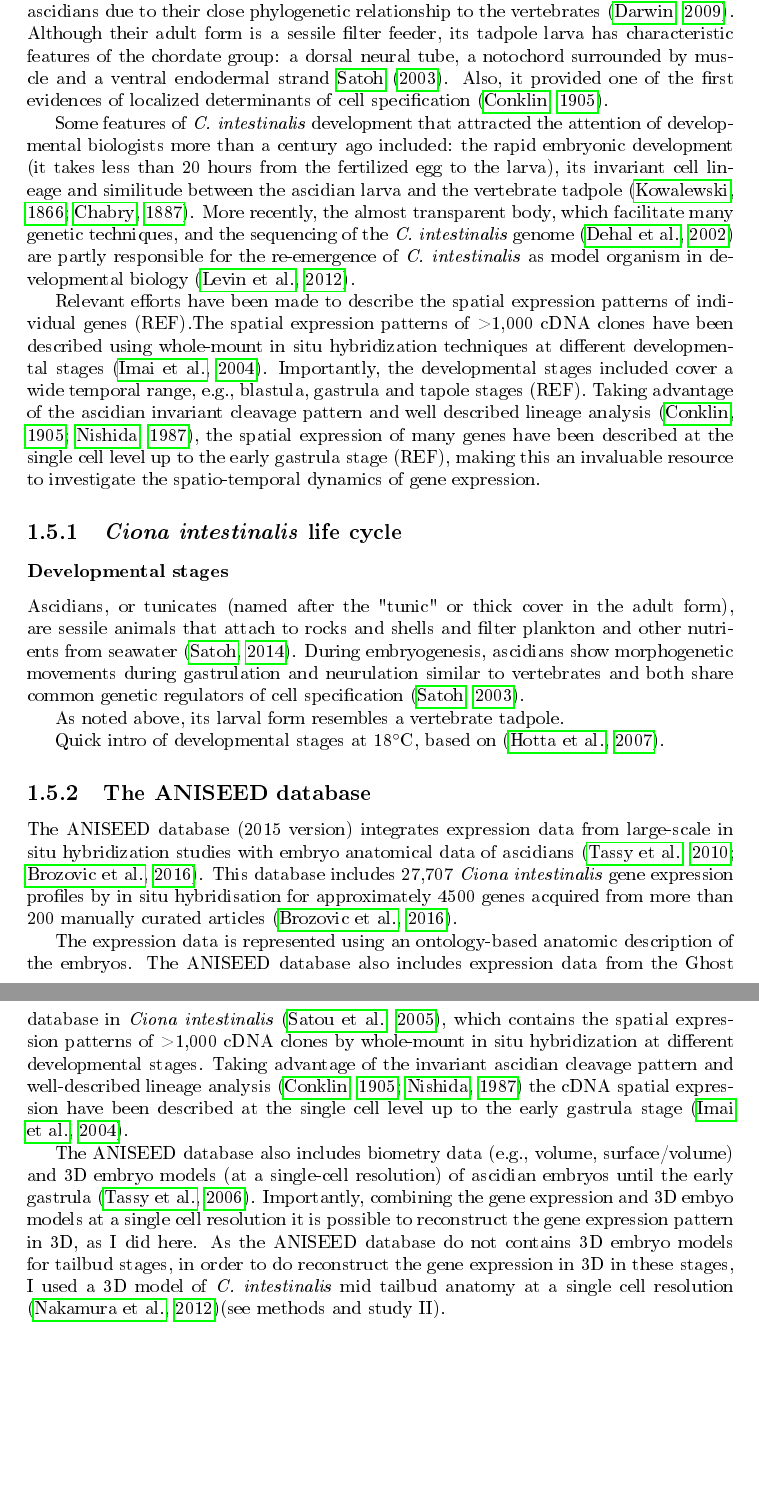
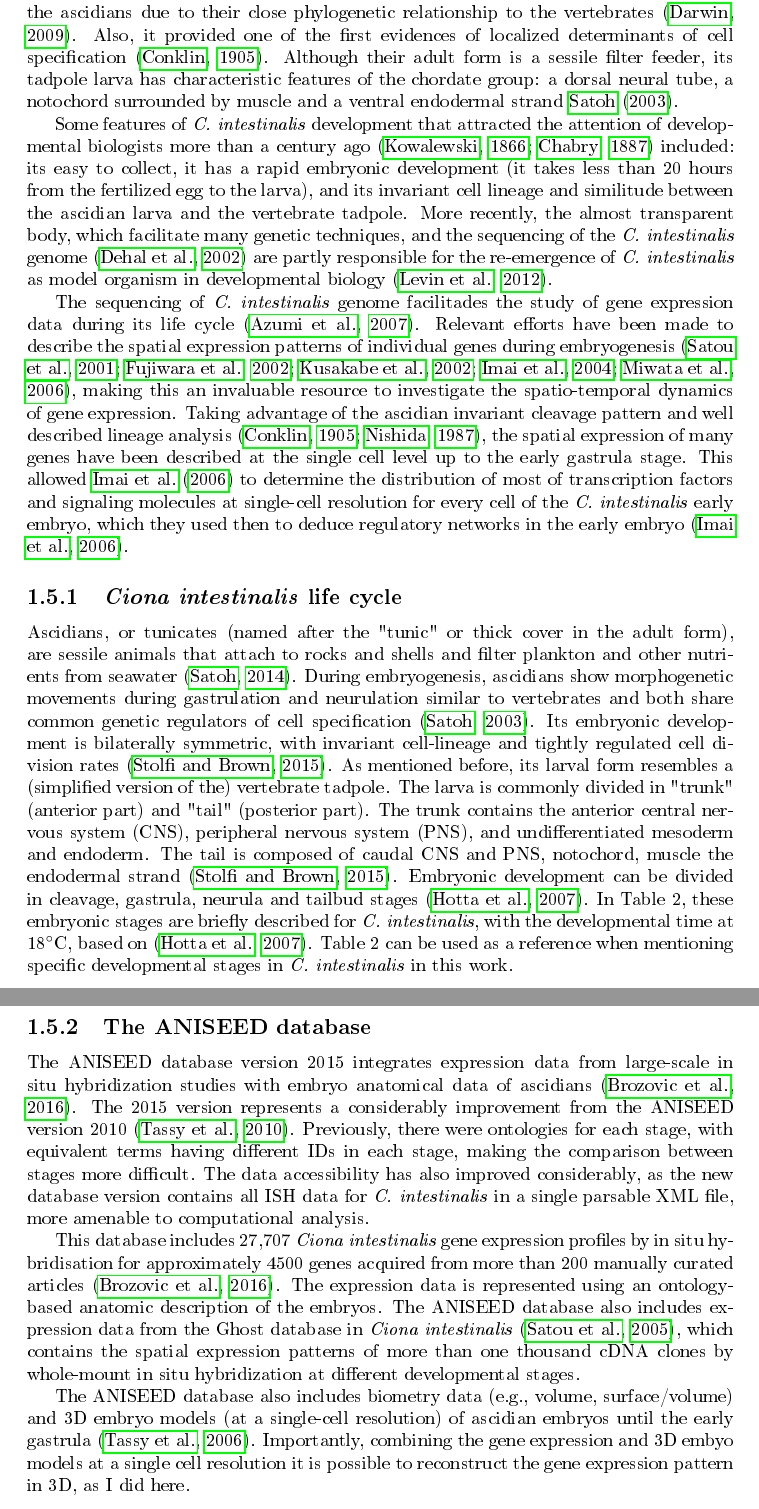
Before and after one commit to irepansalvador/Thesis, a LaTeX thesis (Thesis_structure.tex, which reads Parts/Literature_ciona.tex): two parts of pages 35 and 37 of 71, joined at a grey line, cut so that both start at the same text, the shorter picture padded with empty space. The pictures show the PDF file Thesis_structure.pdf that the author committed with the source.

Commit message:
CIONA. Intro, mods (COMPLETE)

```diff
--- a/Parts/Literature_ciona.tex
+++ b/Parts/Literature_ciona.tex
@@ -1,30 +1,27 @@
 
 	The ascidian \textit{Ciona intestinalis}, a marine invertebrate animal, has a long history in developmental biology and evolutionary biology.
-	Darwin highlighted the importance of the ascidians due to their close phylogenetic relationship to the vertebrates \citep{Darwin20009}. Although their adult form is a sessile filter feeder, its tadpole larva has characteristic features of the chordate group: a dorsal neural tube, a notochord surrounded by muscle and a ventral endodermal strand \cite{Satoh2003}. Also, it provided one of the first evidences of localized determinants of cell specification \citep{Conklin1905}.
+	Darwin highlighted the importance of the ascidians due to their close phylogenetic relationship to the vertebrates \citep{Darwin20009}. Also, it provided one of the first evidences of localized determinants of cell specification \citep{Conklin1905}. Although their adult form is a sessile filter feeder, its tadpole larva has characteristic features of the chordate group: a dorsal neural tube, a notochord surrounded by muscle and a ventral endodermal strand \cite{Satoh2003}.
 
-	Some features of \textit{C. intestinalis} development that attracted the attention of developmental biologists more than a century ago included: the rapid embryonic development (it takes less than 20 hours from the fertilized egg to the larva), its invariant cell lineage and similitude between the ascidian larva and the vertebrate tadpole \citep{kowalewski1866entwicklungsgeschichte,chabry1887contribution}.
+	Some features of \textit{C. intestinalis} development that attracted the attention of developmental biologists more than a century ago \citep{kowalewski1866entwicklungsgeschichte,chabry1887contribution} included: its easy to collect, it has a rapid embryonic development (it takes less than 20 hours from the fertilized egg to the larva), and its invariant cell lineage and similitude between the ascidian larva and the vertebrate tadpole.
 	More recently, the almost transparent body, which facilitate many genetic techniques, and the sequencing of the \textit{C. intestinalis} genome \citep{Dehal2002} are partly responsible for the re-emergence of \textit{C. intestinalis} as model organism in developmental biology \citep{Levin2012}.
 
-Relevant efforts have been made to describe the spatial expression patterns of individual genes (REF).The spatial expression patterns of  >1,000 cDNA clones have been described using whole-mount in situ hybridization techniques at different developmental stages \citep{Imai2004}. Importantly, the developmental stages included cover a wide temporal range, e.g., blastula, gastrula and tapole stages \citep{Satou2005}.
-	 Taking advantage of the ascidian invariant cleavage pattern and well described lineage analysis \citep{Conklin1905,Nishida1987}, the spatial expression of many genes have been described at the single cell level up to the early gastrula stage (REF), making this an invaluable resource to investigate the spatio-temporal dynamics of gene expression.
-
-
+The sequencing of \textit{C. intestinalis} genome facilitades the study of gene expression data during its life cycle \citep{Azumi2007}. Relevant efforts have been made to describe the spatial expression patterns of individual genes during embryogenesis \citep{Satou2001,Fujiwara2002,Kusakabe2002,Imai2004,Miwata2006}, making this an invaluable resource to investigate the spatio-temporal dynamics of gene expression. Taking advantage of the ascidian invariant cleavage pattern and well described lineage analysis \citep{Conklin1905,Nishida1987}, the spatial expression of many genes have been described at the single cell level up to the early gastrula stage.
+This allowed \citet{Imai2006} to determine the distribution of most of transcription factors and signaling molecules at single-cell resolution for every cell of the \textit{C. intestinalis} early embryo, which they used then to deduce regulatory networks in the early embryo \citep{Imai2006}.
 
 %	The \textit{C. intestinalis} genome is only 160Mb and contains ~16,000 genes, a gene number similar to the invertebrate \textit{D. melanogaster} genome and only is half of the genes found in some vertebrates (REF).
 %	This low number of genes (compared to vertebrates) can be explained by the finding that many gene families or subfamilies have only one representative in \textit{C. intestinalis} \citep{Dehal2002}.
 
 \subsection{\textit{Ciona intestinalis} life cycle}
 
-
-\subsubsection{Developmental stages}
+%\subsubsection{Developmental stages}
 
 Ascidians, or tunicates (named after the "tunic" or thick cover in the adult form), are sessile animals that  attach to rocks and shells and filter plankton and other nutrients from seawater \citep{satoh2014developmental}.
-During embryogenesis, ascidians show morphogenetic movements during gastrulation and neurulation similar to vertebrates and both share common genetic regulators of cell specification \citep{Satoh2003}.
-
-As noted above, its larval form resembles a vertebrate tadpole.
-
-
-Quick intro of developmental stages at 18$^\circ$C, based on \citep{Hotta2007}.
+During embryogenesis, ascidians show morphogenetic movements during gastrulation and neurulation similar to vertebrates and both share common genetic regulators of cell specification \citep{Satoh2003}. Its embryonic development is bilaterally symmetric, with invariant cell-lineage and tightly regulated cell division rates \citep{Stolfi2015}.
+%
+As mentioned before, its larval form resembles a (simplified version of the) vertebrate tadpole. The larva is commonly divided in "trunk" (anterior part) and "tail" (posterior part). The trunk contains the anterior central nervous system (CNS), peripheral nervous system (PNS), and undifferentiated mesoderm and endoderm.
+	\nomenclature{PNS}{Peripheral Nervous System}
+The tail is composed of caudal CNS and PNS, notochord, muscle the endodermal strand \citep{Stolfi2015}.
+Embryonic development can be divided in cleavage, gastrula, neurula and tailbud stages \citep{Hotta2007}. In Table 2, these embryonic stages are briefly described for \textit{C. intestinalis}, with the developmental time at 18$^\circ$C, based on \citep{Hotta2007}. Table 2 can be used as a reference when mentioning specific developmental stages in \textit{C. intestinalis} in this work.
 
 %%%%%%%%%%%%%%%%%%%%%%%%%%%%%%%%%%%%%%%%%%%%%%%%%%%%%%%%%%%%%%%%%%%%%%%%%%%%%%%%%%%%%
 \label{Table_Ciona}
@@ -63,11 +60,14 @@ Quick intro of developmental stages at 18$^\circ$C, based on \citep{Hotta2007}.
 
 \subsection{The ANISEED database}
 
-The ANISEED database (2015 version) integrates expression data from large-scale in situ hybridization studies with embryo anatomical data of ascidians \citep{Tassy2010,Brozovic2016}.
+The ANISEED database version 2015 integrates expression data from large-scale in situ hybridization studies with embryo anatomical data of ascidians \citep{Brozovic2016}. The 2015 version represents a considerably improvement from the ANISEED version 2010 \citep{Tassy2010}. Previously, there were ontologies for each stage, with equivalent terms having different IDs in each stage, making the comparison between stages more difficult. The data accessibility has also improved considerably, as the new database version contains all ISH data for \textit{C. intestinalis} in a single parsable XML file, more amenable to computational analysis.
+
 This database includes 27,707 \textit{Ciona intestinalis} gene expression profiles by in situ hybridisation for approximately 4500 genes acquired from more than 200 manually curated articles \citep{Brozovic2016}.
-
-The expression data is represented using an ontology-based anatomic description of the embryos. The ANISEED database also includes expression data from the Ghost database in \textit{Ciona intestinalis} \citep{Satou2005}, which contains the spatial expression patterns of  >1,000 cDNA clones by whole-mount in situ hybridization at different developmental stages.
-Taking advantage of the invariant ascidian cleavage pattern and well-described lineage analysis \citep{Conklin1905,Nishida1987} the cDNA spatial expression have been described at the single cell level up to the early gastrula stage \citep{Imai2004}.
+%
+The expression data is represented using an ontology-based anatomic description of the embryos. The ANISEED database also includes expression data from the Ghost database in \textit{Ciona intestinalis} \citep{Satou2005}, which contains the spatial expression patterns of more than one thousand cDNA clones by whole-mount in situ hybridization at different developmental stages.
+%Taking advantage of the invariant ascidian cleavage pattern and well-described lineage analysis \citep{Conklin1905,Nishida1987} the cDNA spatial expression have been described at the single cell level up to the early gastrula stage \citep{Imai2004}.
 
 The ANISEED database also includes biometry data (e.g., volume, surface/volume) and 3D embryo models (at a single-cell resolution) of ascidian embryos until the early gastrula \citep{Tassy2006}. Importantly, combining the gene expression and 3D embyo models at a single cell resolution it is possible to reconstruct the gene expression pattern in 3D, as I did here.
-As the ANISEED database do not contains 3D embryo models for tailbud stages, in order to do reconstruct the gene expression in 3D in these stages, I used a 3D model of \textit{C. intestinalis} mid tailbud anatomy at a single cell resolution \citep{Nakamura2012}(see methods and study II).
+
+
+%As the ANISEED database do not contains 3D embryo models for tailbud stages, in order to do reconstruct the gene expression in 3D in these stages, I used a 3D model of \textit{C. intestinalis} mid tailbud anatomy at a single cell resolution \citep{Nakamura2012}(see methods and study II).
```
Also changed, not shown: Thesis_structure.pdf.
